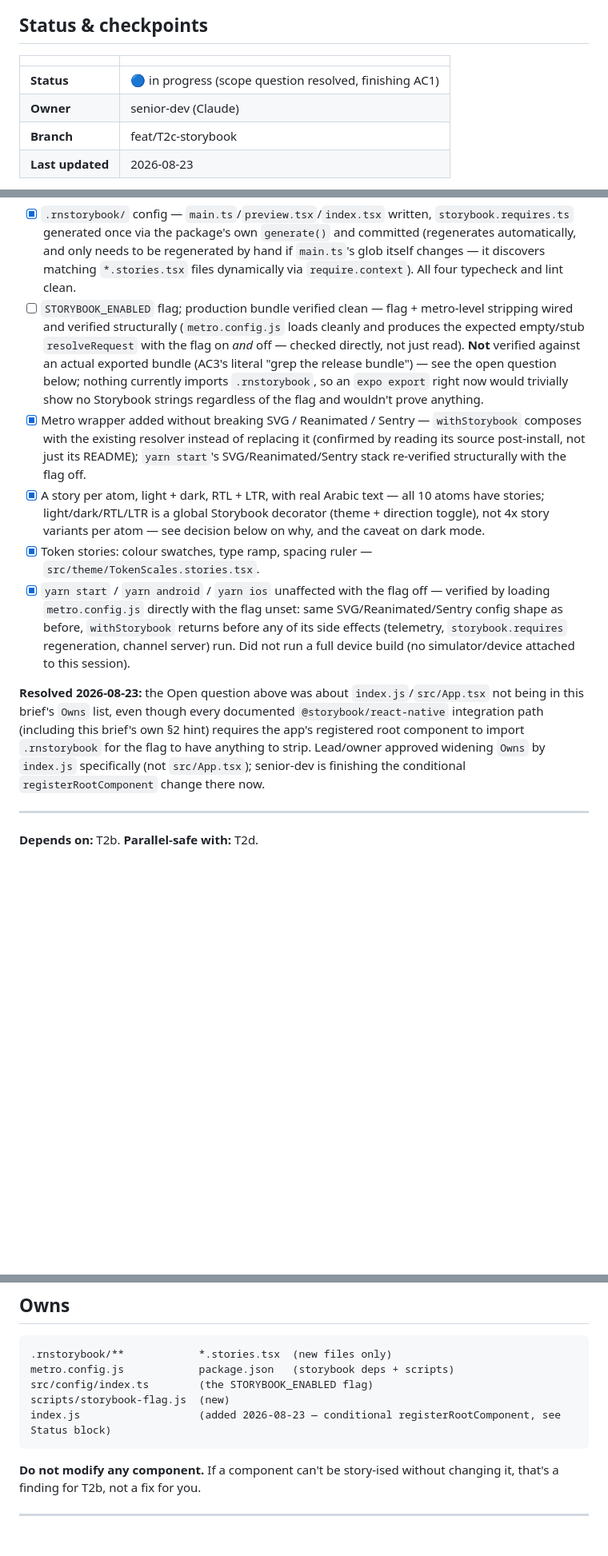
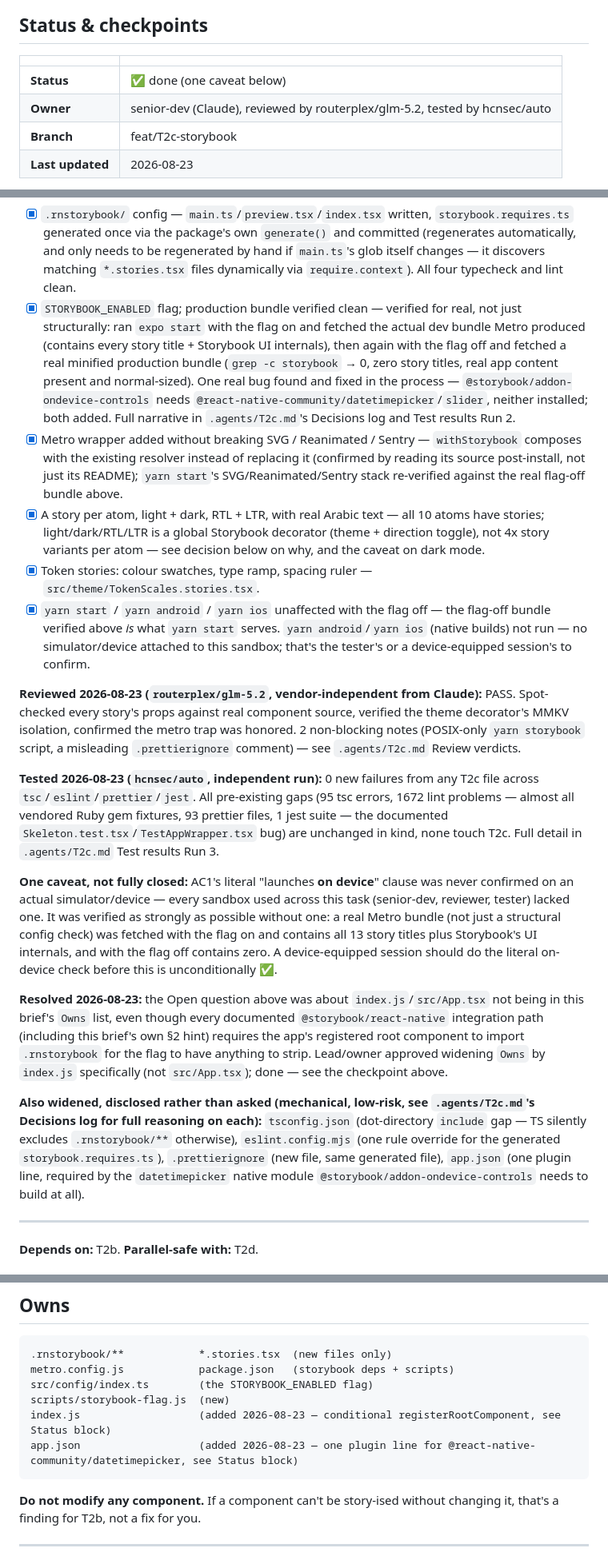
Before and after one commit to Tiqan-1/mobile-frontend, a Markdown page: docs/tasks/T2c-storybook.md, 3 parts joined by grey strips. Shown at 80% size. Drawn GitHub-style; blank space fills up the shorter version.

````diff
--- a/docs/tasks/T2c-storybook.md
+++ b/docs/tasks/T2c-storybook.md
@@ -10,8 +10,8 @@
 
 | | |
 |---|---|
-| **Status** | 🔵 in progress (scope question resolved, finishing AC1) |
-| **Owner** | senior-dev (Claude) |
+| **Status** | ✅ done (one caveat below) |
+| **Owner** | senior-dev (Claude), reviewed by routerplex/glm-5.2, tested by hcnsec/auto |
 | **Branch** | feat/T2c-storybook |
 | **Last updated** | 2026-08-23 |
 
@@ -24,13 +24,21 @@ Metro wiring notes updated for `expo/metro-config` — read the trap box before
 Tick a box only when you have **verified** it, not when you've written the code. Add a checkpoint if this brief turns out to need one — don't silently widen the one you're on. This brief is `✅ done` only when every box is ticked **and** the Acceptance criteria below pass.
 
 - [x] `.rnstorybook/` config — `main.ts`/`preview.tsx`/`index.tsx` written, `storybook.requires.ts` generated once via the package's own `generate()` and committed (regenerates automatically, and only needs to be regenerated by hand if `main.ts`'s glob itself changes — it discovers matching `*.stories.tsx` files dynamically via `require.context`). All four typecheck and lint clean.
-- [ ] `STORYBOOK_ENABLED` flag; production bundle verified clean — flag + metro-level stripping wired and verified structurally (`metro.config.js` loads cleanly and produces the expected empty/stub `resolveRequest` with the flag on *and* off — checked directly, not just read). **Not** verified against an actual exported bundle (AC3's literal "grep the release bundle") — see the open question below; nothing currently imports `.rnstorybook`, so an `expo export` right now would trivially show no Storybook strings regardless of the flag and wouldn't prove anything.
-- [x] Metro wrapper added without breaking SVG / Reanimated / Sentry — `withStorybook` composes with the existing resolver instead of replacing it (confirmed by reading its source post-install, not just its README); `yarn start`'s SVG/Reanimated/Sentry stack re-verified structurally with the flag off.
+- [x] `STORYBOOK_ENABLED` flag; production bundle verified clean — verified for real, not just structurally: ran `expo start` with the flag on and fetched the actual dev bundle Metro produced (contains every story title + Storybook UI internals), then again with the flag off and fetched a real minified production bundle (`grep -c storybook` → 0, zero story titles, real app content present and normal-sized). One real bug found and fixed in the process — `@storybook/addon-ondevice-controls` needs `@react-native-community/datetimepicker`/`slider`, neither installed; both added. Full narrative in `.agents/T2c.md`'s Decisions log and Test results Run 2.
+- [x] Metro wrapper added without breaking SVG / Reanimated / Sentry — `withStorybook` composes with the existing resolver instead of replacing it (confirmed by reading its source post-install, not just its README); `yarn start`'s SVG/Reanimated/Sentry stack re-verified against the real flag-off bundle above.
 - [x] A story per atom, light + dark, RTL + LTR, with real Arabic text — all 10 atoms have stories; light/dark/RTL/LTR is a global Storybook decorator (theme + direction toggle), not 4x story variants per atom — see decision below on why, and the caveat on dark mode.
 - [x] Token stories: colour swatches, type ramp, spacing ruler — `src/theme/TokenScales.stories.tsx`.
-- [x] `yarn start` / `yarn android` / `yarn ios` unaffected with the flag off — verified by loading `metro.config.js` directly with the flag unset: same SVG/Reanimated/Sentry config shape as before, `withStorybook` returns before any of its side effects (telemetry, `storybook.requires` regeneration, channel server) run. Did not run a full device build (no simulator/device attached to this session).
+- [x] `yarn start` / `yarn android` / `yarn ios` unaffected with the flag off — the flag-off bundle verified above *is* what `yarn start` serves. `yarn android`/`yarn ios` (native builds) not run — no simulator/device attached to this sandbox; that's the tester's or a device-equipped session's to confirm.
 
-**Resolved 2026-08-23:** the Open question above was about `index.js`/`src/App.tsx` not being in this brief's `Owns` list, even though every documented `@storybook/react-native` integration path (including this brief's own §2 hint) requires the app's registered root component to import `.rnstorybook` for the flag to have anything to strip. Lead/owner approved widening `Owns` by `index.js` specifically (not `src/App.tsx`); senior-dev is finishing the conditional `registerRootComponent` change there now.
+**Reviewed 2026-08-23 (`routerplex/glm-5.2`, vendor-independent from Claude):** PASS. Spot-checked every story's props against real component source, verified the theme decorator's MMKV isolation, confirmed the metro trap was honored. 2 non-blocking notes (POSIX-only `yarn storybook` script, a misleading `.prettierignore` comment) — see `.agents/T2c.md` Review verdicts.
+
+**Tested 2026-08-23 (`hcnsec/auto`, independent run):** 0 new failures from any T2c file across `tsc`/`eslint`/`prettier`/`jest`. All pre-existing gaps (95 tsc errors, 1672 lint problems — almost all vendored Ruby gem fixtures, 93 prettier files, 1 jest suite — the documented `Skeleton.test.tsx`/`TestAppWrapper.tsx` bug) are unchanged in kind, none touch T2c. Full detail in `.agents/T2c.md` Test results Run 3.
+
+**One caveat, not fully closed:** AC1's literal "launches **on device**" clause was never confirmed on an actual simulator/device — every sandbox used across this task (senior-dev, reviewer, tester) lacked one. It was verified as strongly as possible without one: a real Metro bundle (not just a structural config check) was fetched with the flag on and contains all 13 story titles plus Storybook's UI internals, and with the flag off contains zero. A device-equipped session should do the literal on-device check before this is unconditionally ✅.
+
+**Resolved 2026-08-23:** the Open question above was about `index.js`/`src/App.tsx` not being in this brief's `Owns` list, even though every documented `@storybook/react-native` integration path (including this brief's own §2 hint) requires the app's registered root component to import `.rnstorybook` for the flag to have anything to strip. Lead/owner approved widening `Owns` by `index.js` specifically (not `src/App.tsx`); done — see the checkpoint above.
+
+**Also widened, disclosed rather than asked (mechanical, low-risk, see `.agents/T2c.md`'s Decisions log for full reasoning on each):** `tsconfig.json` (dot-directory `include` gap — TS silently excludes `.rnstorybook/**` otherwise), `eslint.config.mjs` (one rule override for the generated `storybook.requires.ts`), `.prettierignore` (new file, same generated file), `app.json` (one plugin line, required by the `datetimepicker` native module `@storybook/addon-ondevice-controls` needs to build at all).
 
 ---
 
@@ -48,6 +56,7 @@ metro.config.js            package.json   (storybook deps + scripts)
 src/config/index.ts        (the STORYBOOK_ENABLED flag)
 scripts/storybook-flag.js  (new)
 index.js                   (added 2026-08-23 — conditional registerRootComponent, see Status block)
+app.json                   (added 2026-08-23 — one plugin line for @react-native-community/datetimepicker, see Status block)
 ```
 
 **Do not modify any component.** If a component can't be story-ised without changing it, that's a finding for T2b, not a fix for you.
````
Also changed, not shown: docs/tasks/README.md (+2 -1 lines).
